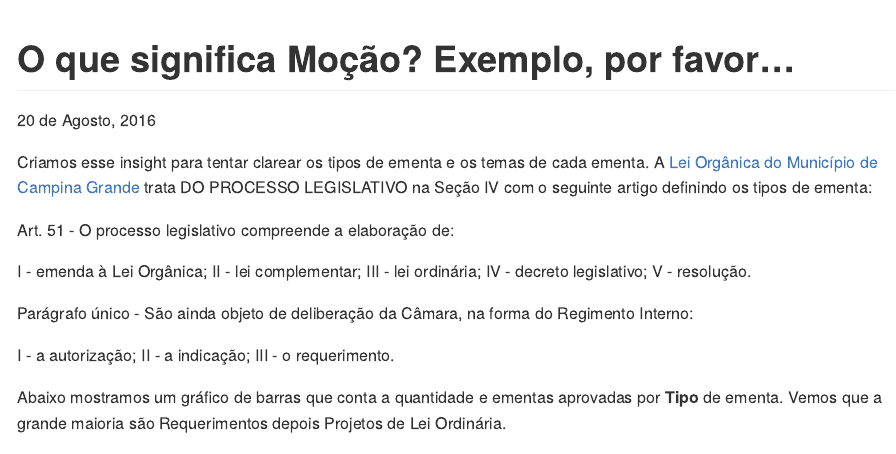
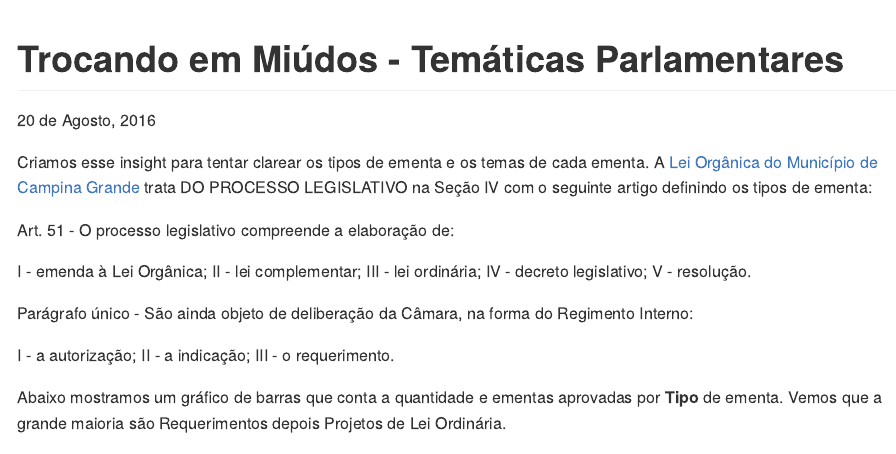
Before and after one commit to augustoqm/cg-insights, an R Markdown document (insights/temas_emdetalhes.Rmd): the page in a window 1100 px wide, from its top. Rendered offline with R 4.5, knitr and Pandoc, with nearby package versions; some code elsewhere in the file could not run offline.

Commit message:
Mudança de titulo

```diff
--- a/insights/temas_emdetalhes.Rmd
+++ b/insights/temas_emdetalhes.Rmd
@@ -1,5 +1,5 @@
 ---
-title: "O que significa Moção? Exemplo, por favor..."
+title: "Trocando em Miúdos - Temáticas Parlamentares"
 date: "20 de Agosto, 2016"
 output: github_document
 ---
```
Also changed, not shown: insights/README.md.
